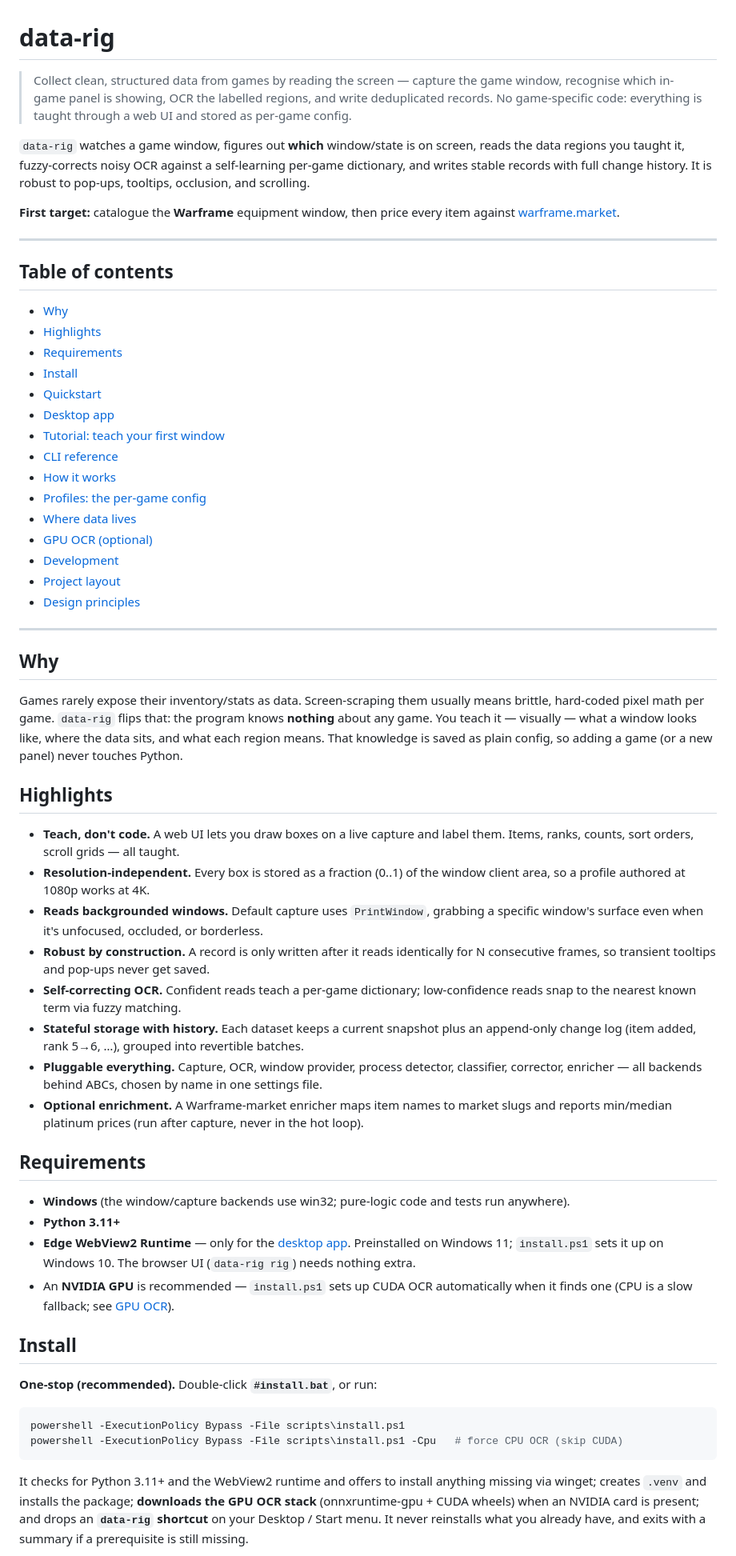
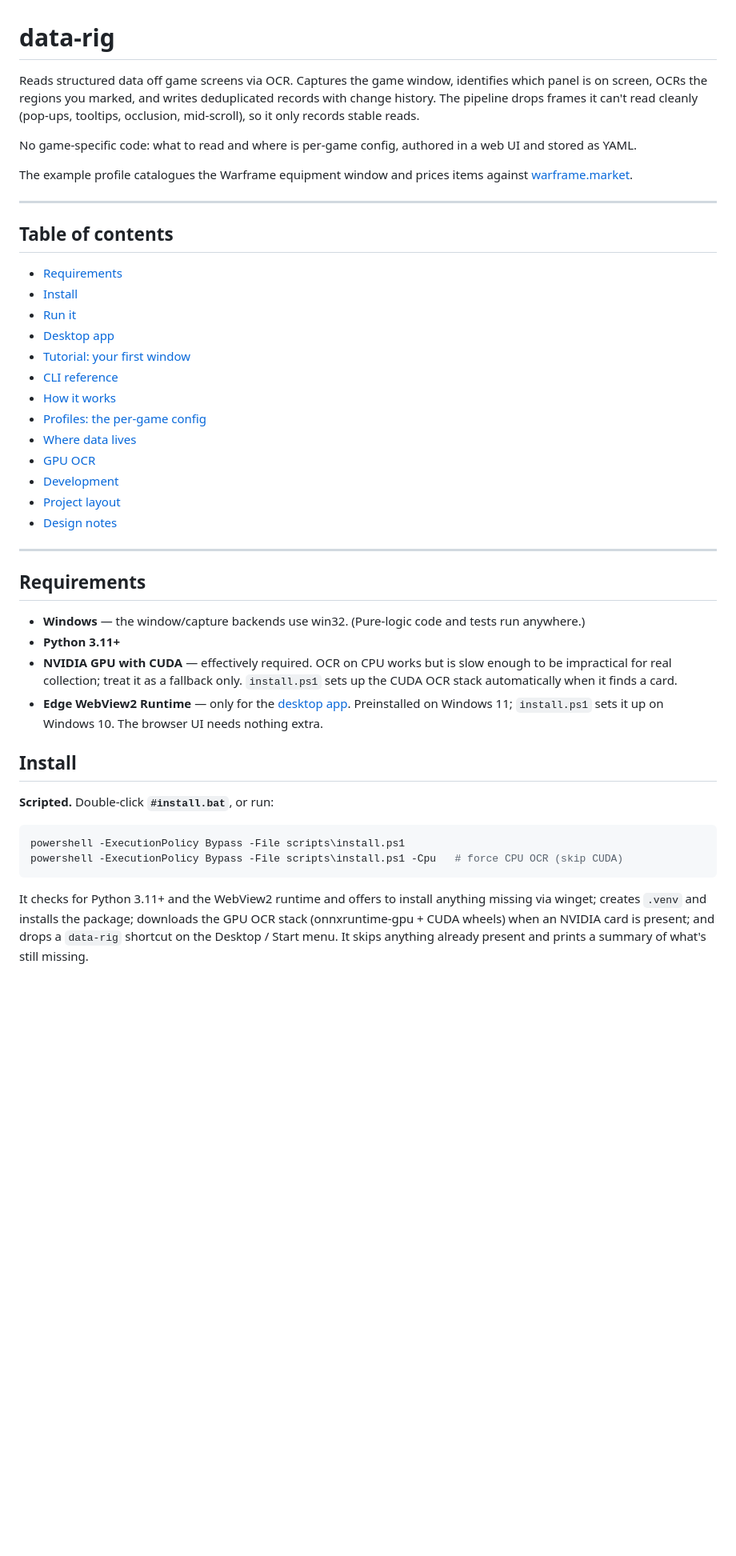
Before and after one commit to sebuju/data-occultist, a Markdown page: README.md, the part around one of its changes. Shown at 80% size. Rendered like a GitHub page; blank space fills up the shorter version.

````diff
--- a/README.md
+++ b/README.md
@@ -1,84 +1,52 @@
 # data-rig
 
-> Collect clean, structured data from games by reading the screen — capture the
-> game window, recognise which in-game panel is showing, OCR the labelled
-> regions, and write deduplicated records. No game-specific code: everything is
-> taught through a web UI and stored as per-game config.
+Reads structured data off game screens via OCR. Captures the game window,
+identifies which panel is on screen, OCRs the regions you marked, and writes
+deduplicated records with change history. The pipeline drops frames it can't read
+cleanly (pop-ups, tooltips, occlusion, mid-scroll), so it only records stable
+reads.
 
-`data-rig` watches a game window, figures out **which** window/state is on screen,
-reads the data regions you taught it, fuzzy-corrects noisy OCR against a
-self-learning per-game dictionary, and writes stable records with full change
-history. It is robust to pop-ups, tooltips, occlusion, and scrolling.
+No game-specific code: what to read and where is per-game config, authored in a
+web UI and stored as YAML.
 
-**First target:** catalogue the **Warframe** equipment window, then price every
-item against [warframe.market](https://warframe.market).
+The example profile catalogues the Warframe equipment window and prices items
+against [warframe.market](https://warframe.market).
 
 ---
 
 ## Table of contents
 
-- [Why](#why)
-- [Highlights](#highlights)
 - [Requirements](#requirements)
 - [Install](#install)
-- [Quickstart](#quickstart)
+- [Run it](#run-it)
 - [Desktop app](#desktop-app)
-- [Tutorial: teach your first window](#tutorial-teach-your-first-window)
+- [Tutorial: your first window](#tutorial-your-first-window)
 - [CLI reference](#cli-reference)
 - [How it works](#how-it-works)
 - [Profiles: the per-game config](#profiles-the-per-game-config)
 - [Where data lives](#where-data-lives)
-- [GPU OCR (optional)](#gpu-ocr-optional)
+- [GPU OCR](#gpu-ocr)
 - [Development](#development)
 - [Project layout](#project-layout)
-- [Design principles](#design-principles)
+- [Design notes](#design-notes)
 
 ---
 
-## Why
-
-Games rarely expose their inventory/stats as data. Screen-scraping them usually
-means brittle, hard-coded pixel math per game. `data-rig` flips that: the program
-knows **nothing** about any game. You teach it — visually — what a window looks
-like, where the data sits, and what each region means. That knowledge is saved
-as plain config, so adding a game (or a new panel) never touches Python.
-
-## Highlights
-
-- **Teach, don't code.** A web UI lets you draw boxes on a live capture and
-  label them. Items, ranks, counts, sort orders, scroll grids — all taught.
-- **Resolution-independent.** Every box is stored as a fraction (0..1) of the
-  window client area, so a profile authored at 1080p works at 4K.
-- **Reads backgrounded windows.** Default capture uses `PrintWindow`, grabbing a
-  specific window's surface even when it's unfocused, occluded, or borderless.
-- **Robust by construction.** A record is only written after it reads identically
-  for N consecutive frames, so transient tooltips and pop-ups never get saved.
-- **Self-correcting OCR.** Confident reads teach a per-game dictionary;
-  low-confidence reads snap to the nearest known term via fuzzy matching.
-- **Stateful storage with history.** Each dataset keeps a current snapshot plus
-  an append-only change log (item added, rank 5→6, …), grouped into revertible
-  batches.
-- **Pluggable everything.** Capture, OCR, window provider, process detector,
-  classifier, corrector, enricher — all backends behind ABCs, chosen by name in
-  one settings file.
-- **Optional enrichment.** A Warframe-market enricher maps item names to market
-  slugs and reports min/median platinum prices (run after capture, never in the
-  hot loop).
-
 ## Requirements
 
-- **Windows** (the window/capture backends use win32; pure-logic code and tests
-  run anywhere).
+- **Windows** — the window/capture backends use win32. (Pure-logic code and tests
+  run anywhere.)
 - **Python 3.11+**
-- **Edge WebView2 Runtime** — only for the [desktop app](#desktop-app). Preinstalled
-  on Windows 11; `install.ps1` sets it up on Windows 10. The browser UI (`data-rig rig`)
-  needs nothing extra.
-- An **NVIDIA GPU** is recommended — `install.ps1` sets up CUDA OCR automatically when
-  it finds one (CPU is a slow fallback; see [GPU OCR](#gpu-ocr-optional)).
+- **NVIDIA GPU with CUDA** — effectively required. OCR on CPU works but is slow
+  enough to be impractical for real collection; treat it as a fallback only.
+  `install.ps1` sets up the CUDA OCR stack automatically when it finds a card.
+- **Edge WebView2 Runtime** — only for the [desktop app](#desktop-app).
+  Preinstalled on Windows 11; `install.ps1` sets it up on Windows 10. The browser
+  UI needs nothing extra.
 
 ## Install
 
-**One-stop (recommended).** Double-click **`#install.bat`**, or run:
+**Scripted.** Double-click **`#install.bat`**, or run:
 
 ```powershell
 powershell -ExecutionPolicy Bypass -File scripts\install.ps1
@@ -86,9 +54,9 @@ powershell -ExecutionPolicy Bypass -File scripts\install.ps1 -Cpu   # force CPU
 ```
 
 It checks for Python 3.11+ and the WebView2 runtime and offers to install anything
-missing via winget; creates `.venv` and installs the package; **downloads the GPU OCR
-stack** (onnxruntime-gpu + CUDA wheels) when an NVIDIA card is present; and drops an
-**`data-rig` shortcut** on your Desktop / Start menu. It never reinstalls what you already
-have, and exits with a summary if a prerequisite is still missing.
+missing via winget; creates `.venv` and installs the package; downloads the GPU
+OCR stack (onnxruntime-gpu + CUDA wheels) when an NVIDIA card is present; and drops
+a `data-rig` shortcut on the Desktop / Start menu. It skips anything already
+present and prints a summary of what's still missing.
 
 > `.ps1` files open in Notepad on double-click (Windows blocks run-on-click), so
````
Also changed, not shown: other parts of README.md (+86 -100 lines).
